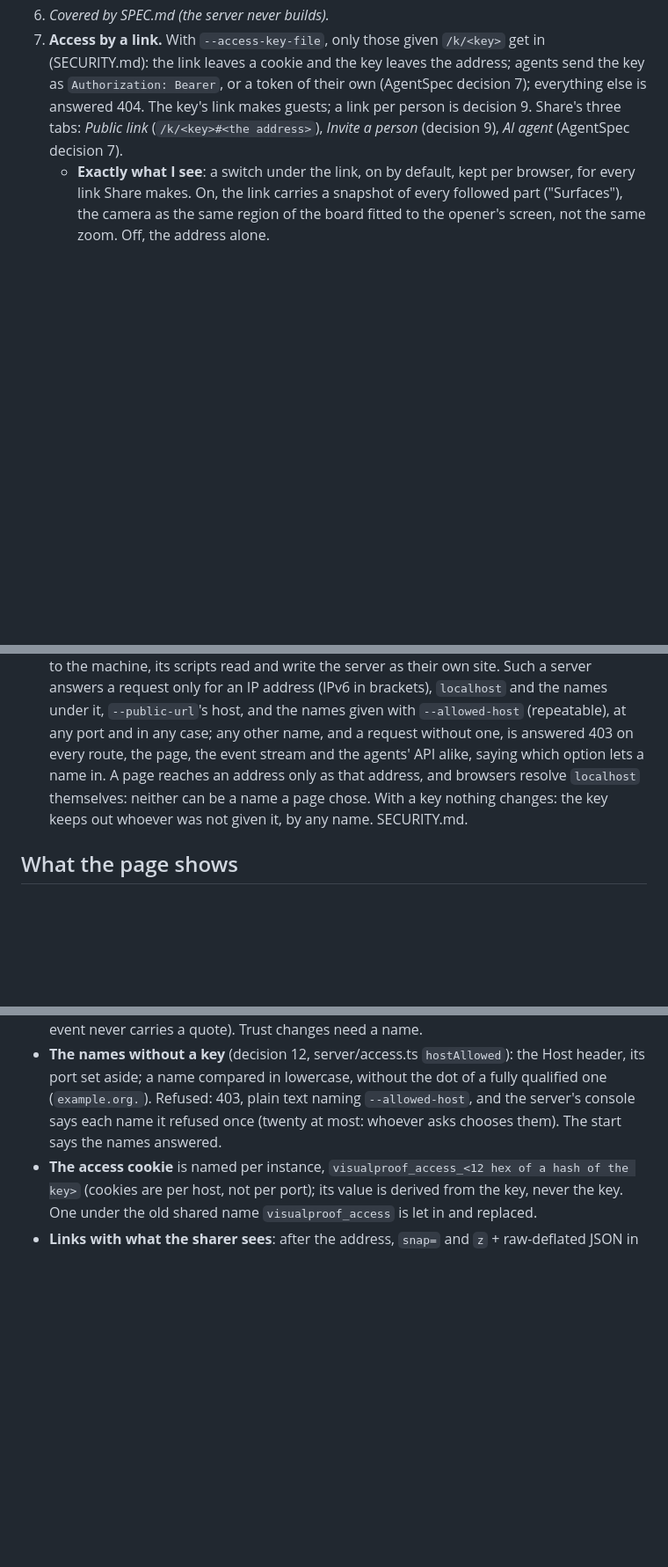
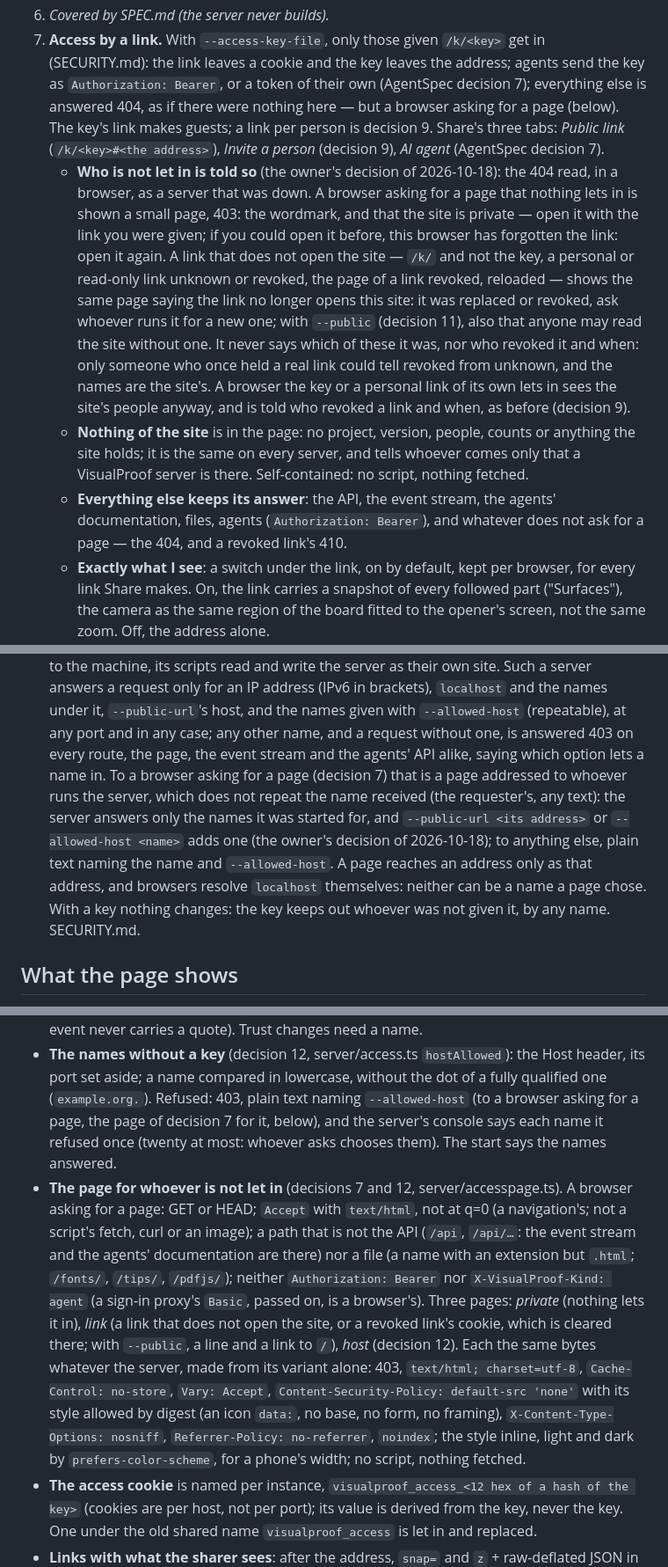
Before and after one commit to LucianoXu/VisualProof, a Markdown page: SPEC/CollabSpec.md, 3 parts joined by grey strips. Shown at 88% size. Drawn GitHub-style; blank space fills up the shorter version.

Commit message:
CollabSpec and the manual: the page for whoever is not let in (the owner's decision of 2026-10-18)
Decision 7: a browser asking for a page that nothing lets in is told the site is private, or that
its link no longer opens it, never which link it was nor who revoked it, and nothing of the site;
everything else keeps the 404. Decision 11 refers to it; decision 12: a browser's page for a name
not answered is addressed to whoever runs the server, without the name. The implementation notes:
what a browser asking for a page is, the three pages and their headers, and how revoked personal
and read-only links answer a browser. The manual: --access-key-file, --public, --allowed-host, and
what a revoked holder's page says.

Co-Authored-By: Claude Opus 5.5 <noreply@anthropic.com>
Claude-Session: https://claude.ai/code/session_01GAC3vHWyjMTp7GL3oaceYL

```diff
--- a/SPEC/CollabSpec.md
+++ b/SPEC/CollabSpec.md
@@ -47,9 +47,28 @@ decision 1. Agents: AgentSpec.md. Access and secrets: SECURITY.md. For users: do
 6. *Covered by SPEC.md (the server never builds).*
 7. **Access by a link.** With `--access-key-file`, only those given `/k/<key>` get in (SECURITY.md):
    the link leaves a cookie and the key leaves the address; agents send the key as `Authorization:
-   Bearer`, or a token of their own (AgentSpec decision 7); everything else is answered 404. The
+   Bearer`, or a token of their own (AgentSpec decision 7); everything else is answered 404, as if
+   there were nothing here — but a browser asking for a page (below). The
    key's link makes guests; a link per person is decision 9. Share's three tabs: *Public link*
    (`/k/<key>#<the address>`), *Invite a person* (decision 9), *AI agent* (AgentSpec decision 7).
+   - **Who is not let in is told so** (the owner's decision of 2026-10-18): the 404 read, in a
+     browser, as a server that was down. A browser asking for a page that nothing lets in is shown a
+     small page, 403: the wordmark, and that the site is private — open it with the link you were
+     given; if you could open it before, this browser has forgotten the link: open it again. A link
+     that does not open the site — `/k/` and not the key, a personal or read-only link unknown or
+     revoked, the page of a link revoked, reloaded — shows the same page saying the link no longer
+     opens this site: it was replaced or revoked, ask whoever runs it for a new one; with `--public`
+     (decision 11), also that anyone may read the site without one. It never says which of these it
+     was, nor who revoked it and when: only someone who once held a real link could tell revoked
+     from unknown, and the names are the site's. A browser the key or a personal link of its own
+     lets in sees the site's people anyway, and is told who revoked a link and when, as before
+     (decision 9).
+   - **Nothing of the site** is in the page: no project, version, people, counts or anything the
+     site holds; it is the same on every server, and tells whoever comes only that a VisualProof
+     server is there. Self-contained: no script, nothing fetched.
+   - **Everything else keeps its answer**: the API, the event stream, the agents' documentation,
+     files, agents (`Authorization: Bearer`), and whatever does not ask for a page — the 404, and a
+     revoked link's 410.
    - **Exactly what I see**: a switch under the link, on by default, kept per browser, for every
      link Share makes. On, the link carries a snapshot of every followed part ("Surfaces"), the
      camera as the same region of the board fitted to the opener's screen, not the same zoom. Off,
@@ -138,9 +157,14 @@ decision 1. Agents: AgentSpec.md. Access and secrets: SECURITY.md. For users: do
     an IP address (IPv6 in brackets), `localhost` and the names under it, `--public-url`'s host, and
     the names given with `--allowed-host` (repeatable), at any port and in any case; any other name,
     and a request without one, is answered 403 on every route, the page, the event stream and the
-    agents' API alike, saying which option lets a name in. A page reaches an address only as that
-    address, and browsers resolve `localhost` themselves: neither can be a name a page chose. With a
-    key nothing changes: the key keeps out whoever was not given it, by any name. SECURITY.md.
+    agents' API alike, saying which option lets a name in. To a browser asking for a page (decision
+    7) that is a page addressed to whoever runs the server, which does not repeat the name received
+    (the requester's, any text): the server answers only the names it was started for, and
+    `--public-url <its address>` or `--allowed-host <name>` adds one (the owner's decision of
+    2026-10-18); to anything else, plain text naming the name and `--allowed-host`. A page reaches
+    an address only as that address, and browsers resolve `localhost` themselves: neither can be a
+    name a page chose. With a key nothing changes: the key keeps out whoever was not given it, by
+    any name. SECURITY.md.
 
 ## What the page shows
 
@@ -289,9 +313,22 @@ the tour, the welcome and the tips are, in full: GuideSpec.md.
   carries a quote). Trust changes need a name.
 - **The names without a key** (decision 12, server/access.ts `hostAllowed`): the Host header, its
   port set aside; a name compared in lowercase, without the dot of a fully qualified one
-  (`example.org.`). Refused: 403, plain text naming `--allowed-host`, and the server's console says
-  each name it refused once (twenty at most: whoever asks chooses them). The start says the names
-  answered.
+  (`example.org.`). Refused: 403, plain text naming `--allowed-host` (to a browser asking for a
+  page, the page of decision 7 for it, below), and the server's console says each name it refused
+  once (twenty at most: whoever asks chooses them). The start says the names answered.
+- **The page for whoever is not let in** (decisions 7 and 12, server/accesspage.ts). A browser asking
+  for a page: GET or HEAD; `Accept` with `text/html`, not at q=0 (a navigation's; not a script's
+  fetch, curl or an image); a path that is not the API (`/api`, `/api/…`: the event stream and the
+  agents' documentation are there) nor a file (a name with an extension but `.html`; `/fonts/`,
+  `/tips/`, `/pdfjs/`); neither `Authorization: Bearer` nor `X-VisualProof-Kind: agent` (a sign-in
+  proxy's `Basic`, passed on, is a browser's). Three pages: *private* (nothing lets it in), *link* (a
+  link that does not open the site, or a revoked link's cookie, which is cleared there; with
+  `--public`, a line and a link to `/`), *host* (decision 12). Each the same bytes whatever the
+  server, made from its variant alone: 403, `text/html; charset=utf-8`, `Cache-Control: no-store`,
+  `Vary: Accept`, `Content-Security-Policy: default-src 'none'` with its style allowed by digest (an
+  icon `data:`, no base, no form, no framing), `X-Content-Type-Options: nosniff`,
+  `Referrer-Policy: no-referrer`, `noindex`; the style inline, light and dark by
+  `prefers-color-scheme`, for a phone's width; no script, nothing fetched.
 - **The access cookie** is named per instance, `visualproof_access_<12 hex of a hash of the key>`
   (cookies are per host, not per port); its value is derived from the key, never the key. One under
   the old shared name `visualproof_access` is let in and replaced.
```
Also changed, not shown: other parts of SPEC/CollabSpec.md (+6 -3 lines), docs/MANUAL.md (+10 -5 lines).
